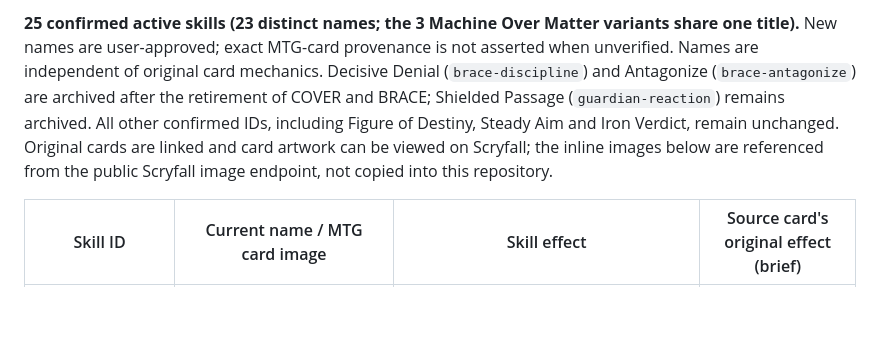
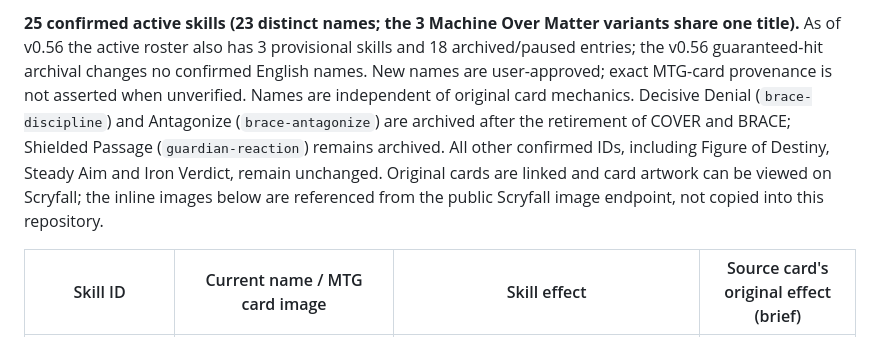
Before and after one commit to k2830122/FrameDoctrine-SkillLab, a Markdown page: MTG_SKILL_NAMES.md, the part around one of its changes. Drawn GitHub-style; blank space fills up the shorter version.

```diff
--- a/MTG_SKILL_NAMES.md
+++ b/MTG_SKILL_NAMES.md
@@ -2,5 +2,5 @@
 
-**25 confirmed active skills (23 distinct names; the 3 Machine Over Matter variants share one title).** New names are user-approved; exact MTG-card provenance is not asserted when unverified. Names are independent of original card mechanics. Decisive Denial (`brace-discipline`) and Antagonize (`brace-antagonize`) are archived after the retirement of COVER and BRACE; Shielded Passage (`guardian-reaction`) remains archived. All other confirmed IDs, including Figure of Destiny, Steady Aim and Iron Verdict, remain unchanged. Original cards are linked and card artwork can be viewed on Scryfall; the inline images below are referenced from the public Scryfall image endpoint, not copied into this repository.
+**25 confirmed active skills (23 distinct names; the 3 Machine Over Matter variants share one title).** As of v0.56 the active roster also has 3 provisional skills and 18 archived/paused entries; the v0.56 guaranteed-hit archival changes no confirmed English names. New names are user-approved; exact MTG-card provenance is not asserted when unverified. Names are independent of original card mechanics. Decisive Denial (`brace-discipline`) and Antagonize (`brace-antagonize`) are archived after the retirement of COVER and BRACE; Shielded Passage (`guardian-reaction`) remains archived. All other confirmed IDs, including Figure of Destiny, Steady Aim and Iron Verdict, remain unchanged. Original cards are linked and card artwork can be viewed on Scryfall; the inline images below are referenced from the public Scryfall image endpoint, not copied into this repository.
 
 | Skill ID | Current name / MTG card image | Skill effect | Source card's original effect (brief) |
 | --- | --- | --- | --- |
```
Also changed, not shown: other parts of MTG_SKILL_NAMES.md (+1 -1 lines).
